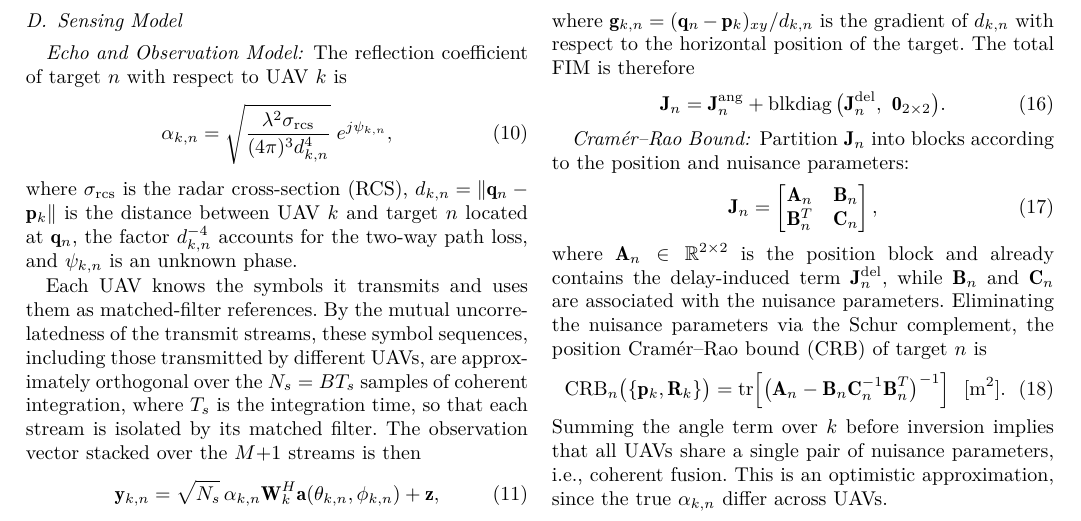
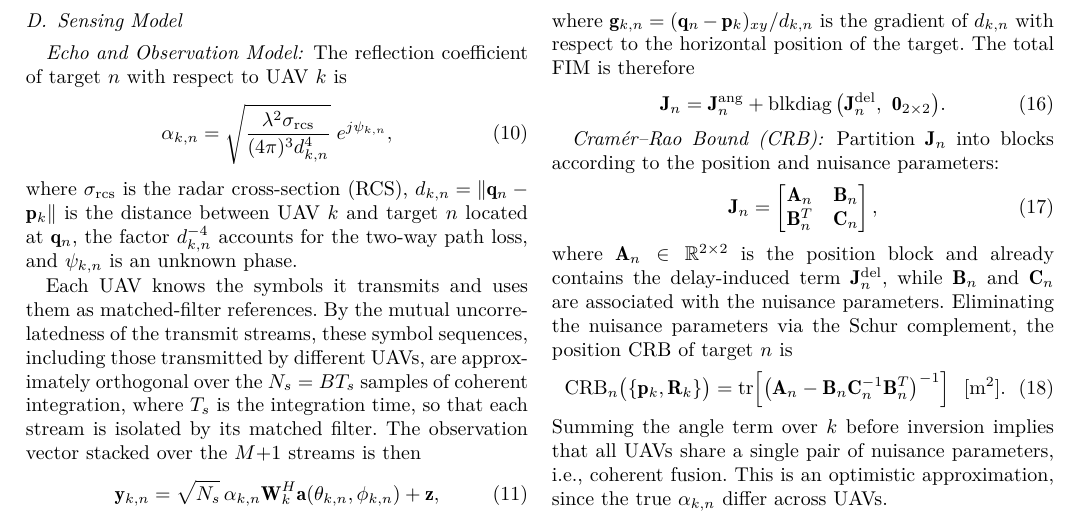
Before and after one commit to ReikiC/ISAC-UAV-Tex, a LaTeX paper (paper/main.tex): part of page 3 of 5, cut so that both start at the same text. Compiled offline with XeLaTeX; a missing font is replaced by an installed copy or a similar font; a LaTeX package or settings file that is missing is left out.

Commit message:
docs: Update Cramér-Rao Bound section with full term and improved clarity

```diff
--- a/paper/main.tex
+++ b/paper/main.tex
@@ -259,13 +259,13 @@ where $\mathbf g_{k,n}=(\mathbf q_n-\mathbf p_k)_{xy}/d_{k,n}$ is the gradient o
 \mathbf J_n=\mathbf J^{\rm ang}_n+\operatorname{blkdiag}\big(\mathbf J^{\rm del}_n,\ \mathbf 0_{2\times2}\big).
 \end{equation}
 
-\subsubsection*{Cram\'er--Rao Bound}
+\subsubsection*{Cram\'er--Rao Bound (CRB)}
 
 Partition $\mathbf J_n$ into blocks according to the position and nuisance parameters:
 \begin{equation}
 \mathbf J_n=\begin{bmatrix}\mathbf A_n & \mathbf B_n\\ \mathbf B_n^T & \mathbf C_n\end{bmatrix},
 \end{equation}
-where $\mathbf A_n\in\mathbb R^{2\times2}$ is the position block and already contains the delay-induced term $\mathbf J^{\rm del}_n$, while $\mathbf B_n$ and $\mathbf C_n$ are associated with the nuisance parameters. Eliminating the nuisance parameters via the Schur complement, the position Cram\'er--Rao bound (CRB) of target $n$ is
+where $\mathbf A_n\in\mathbb R^{2\times2}$ is the position block and already contains the delay-induced term $\mathbf J^{\rm del}_n$, while $\mathbf B_n$ and $\mathbf C_n$ are associated with the nuisance parameters. Eliminating the nuisance parameters via the Schur complement, the position CRB of target $n$ is
 \begin{equation}
 \mathrm{CRB}_n\big(\{\mathbf p_k,\mathbf R_k\}\big)=\operatorname{tr}\!\Big[\big(\mathbf A_n-\mathbf B_n\mathbf C_n^{-1}\mathbf B_n^T\big)^{-1}\Big]\ \ [\mathrm{m}^2].
 \end{equation}
```
